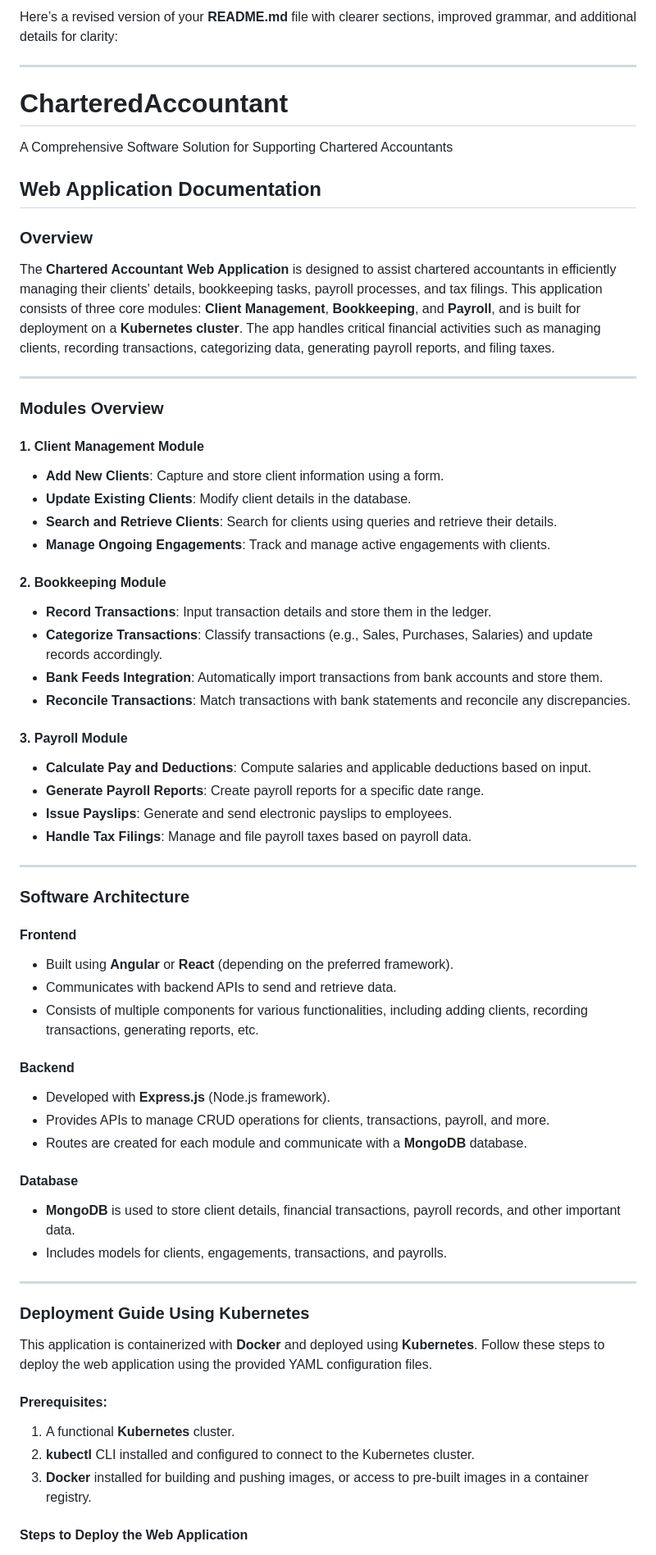
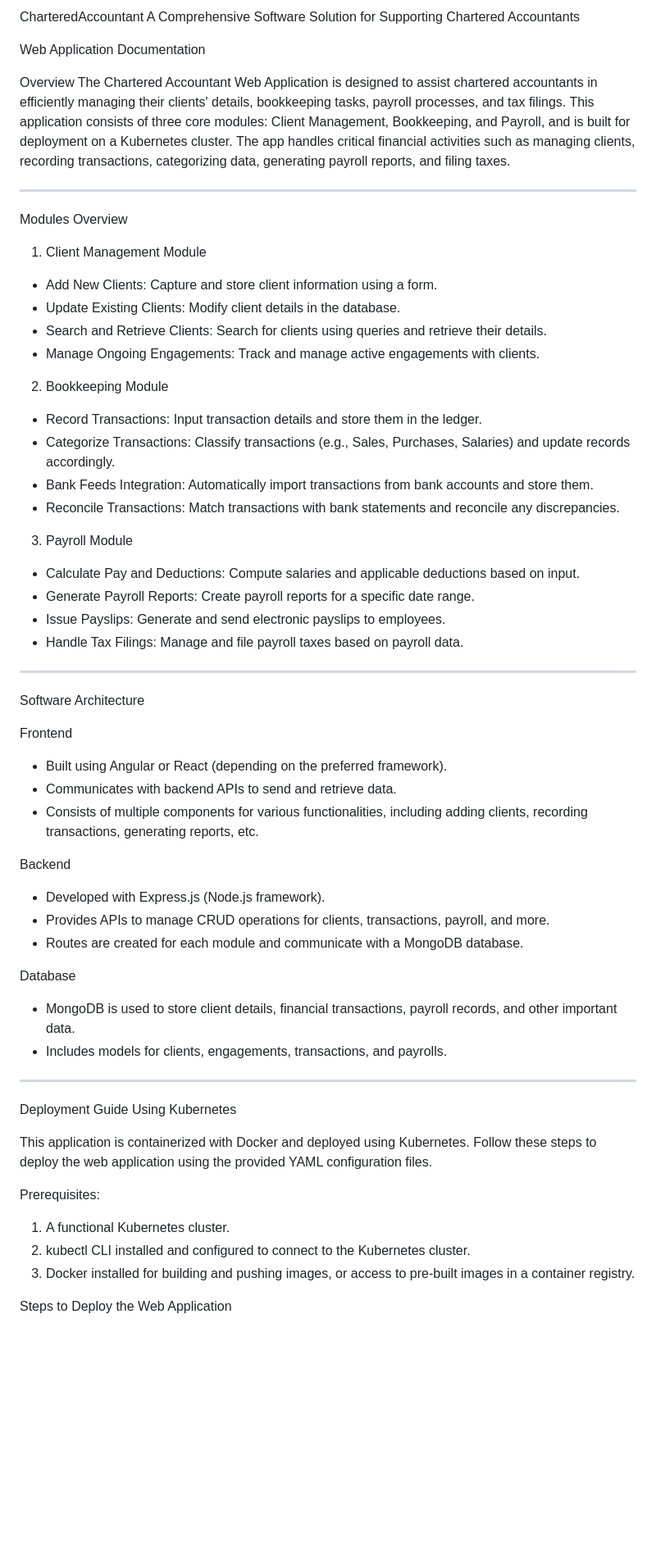
Before and after one commit to girishvnair/CharteredAccountant, a Markdown page: README.md, the part around one of its changes. Shown at 82% size. Drawn GitHub-style; blank space fills up the shorter version.

```diff
--- a/README.md
+++ b/README.md
@@ -1,65 +1,61 @@
-Here’s a revised version of your **README.md** file with clearer sections, improved grammar, and additional details for clarity:
+ CharteredAccountant
+A Comprehensive Software Solution for Supporting Chartered Accountants
+
+ Web Application Documentation
+
+ Overview
+The Chartered Accountant Web Application is designed to assist chartered accountants in efficiently managing their clients' details, bookkeeping tasks, payroll processes, and tax filings. This application consists of three core modules: Client Management, Bookkeeping, and Payroll, and is built for deployment on a Kubernetes cluster. The app handles critical financial activities such as managing clients, recording transactions, categorizing data, generating payroll reports, and filing taxes.
 
 ---
 
-# CharteredAccountant
-A Comprehensive Software Solution for Supporting Chartered Accountants
+ Modules Overview
 
-## Web Application Documentation
+ 1. Client Management Module
+- Add New Clients: Capture and store client information using a form.
+- Update Existing Clients: Modify client details in the database.
+- Search and Retrieve Clients: Search for clients using queries and retrieve their details.
+- Manage Ongoing Engagements: Track and manage active engagements with clients.
 
-### Overview
-The **Chartered Accountant Web Application** is designed to assist chartered accountants in efficiently managing their clients' details, bookkeeping tasks, payroll processes, and tax filings. This application consists of three core modules: **Client Management**, **Bookkeeping**, and **Payroll**, and is built for deployment on a **Kubernetes cluster**. The app handles critical financial activities such as managing clients, recording transactions, categorizing data, generating payroll reports, and filing taxes.
+ 2. Bookkeeping Module
+- Record Transactions: Input transaction details and store them in the ledger.
+- Categorize Transactions: Classify transactions (e.g., Sales, Purchases, Salaries) and update records accordingly.
+- Bank Feeds Integration: Automatically import transactions from bank accounts and store them.
+- Reconcile Transactions: Match transactions with bank statements and reconcile any discrepancies.
+
+ 3. Payroll Module
+- Calculate Pay and Deductions: Compute salaries and applicable deductions based on input.
+- Generate Payroll Reports: Create payroll reports for a specific date range.
+- Issue Payslips: Generate and send electronic payslips to employees.
+- Handle Tax Filings: Manage and file payroll taxes based on payroll data.
 
 ---
 
-### Modules Overview
+ Software Architecture
 
-#### 1. Client Management Module
-- **Add New Clients**: Capture and store client information using a form.
-- **Update Existing Clients**: Modify client details in the database.
-- **Search and Retrieve Clients**: Search for clients using queries and retrieve their details.
-- **Manage Ongoing Engagements**: Track and manage active engagements with clients.
-
-#### 2. Bookkeeping Module
-- **Record Transactions**: Input transaction details and store them in the ledger.
-- **Categorize Transactions**: Classify transactions (e.g., Sales, Purchases, Salaries) and update records accordingly.
-- **Bank Feeds Integration**: Automatically import transactions from bank accounts and store them.
-- **Reconcile Transactions**: Match transactions with bank statements and reconcile any discrepancies.
-
-#### 3. Payroll Module
-- **Calculate Pay and Deductions**: Compute salaries and applicable deductions based on input.
-- **Generate Payroll Reports**: Create payroll reports for a specific date range.
-- **Issue Payslips**: Generate and send electronic payslips to employees.
-- **Handle Tax Filings**: Manage and file payroll taxes based on payroll data.
-
----
-
-### Software Architecture
-
-#### Frontend
-- Built using **Angular** or **React** (depending on the preferred framework).
+ Frontend
+- Built using Angular or React (depending on the preferred framework).
 - Communicates with backend APIs to send and retrieve data.
 - Consists of multiple components for various functionalities, including adding clients, recording transactions, generating reports, etc.
 
-#### Backend
-- Developed with **Express.js** (Node.js framework).
+ Backend
+- Developed with Express.js (Node.js framework).
 - Provides APIs to manage CRUD operations for clients, transactions, payroll, and more.
-- Routes are created for each module and communicate with a **MongoDB** database.
+- Routes are created for each module and communicate with a MongoDB database.
 
-#### Database
-- **MongoDB** is used to store client details, financial transactions, payroll records, and other important data.
+ Database
+- MongoDB is used to store client details, financial transactions, payroll records, and other important data.
 - Includes models for clients, engagements, transactions, and payrolls.
 
 ---
 
-### Deployment Guide Using Kubernetes
+ Deployment Guide Using Kubernetes
 
-This application is containerized with **Docker** and deployed using **Kubernetes**. Follow these steps to deploy the web application using the provided YAML configuration files.
+This application is containerized with Docker and deployed using Kubernetes. Follow these steps to deploy the web application using the provided YAML configuration files.
 
-#### Prerequisites:
-1. A functional **Kubernetes** cluster.
-2. **kubectl** CLI installed and configured to connect to the Kubernetes cluster.
-3. **Docker** installed for building and pushing images, or access to pre-built images in a container registry.
+ Prerequisites:
+1. A functional Kubernetes cluster.
+2. kubectl CLI installed and configured to connect to the Kubernetes cluster.
+3. Docker installed for building and pushing images, or access to pre-built images in a container registry.
 
-#### Steps to Deploy the Web Application
+ Steps to Deploy the Web Application
 
```
Also changed, not shown: other parts of README.md (+28 -32 lines).
